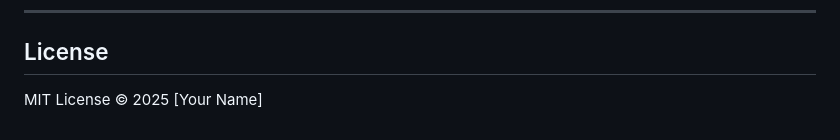
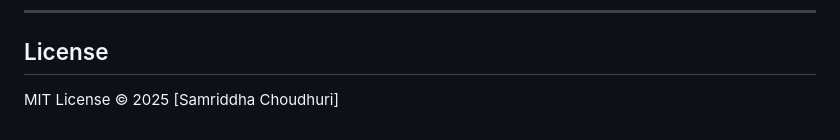
Before and after one commit to Samriddha11/cost-category-cli, a Markdown page: README.md, the part around the change. Drawn GitHub-style.

```diff
--- a/README.md
+++ b/README.md
@@ -156,4 +156,4 @@ harness-cost-category-manager/
 
 ## License
 
-MIT License © 2025 [Your Name]
+MIT License © 2025 [Samriddha Choudhuri]
```
